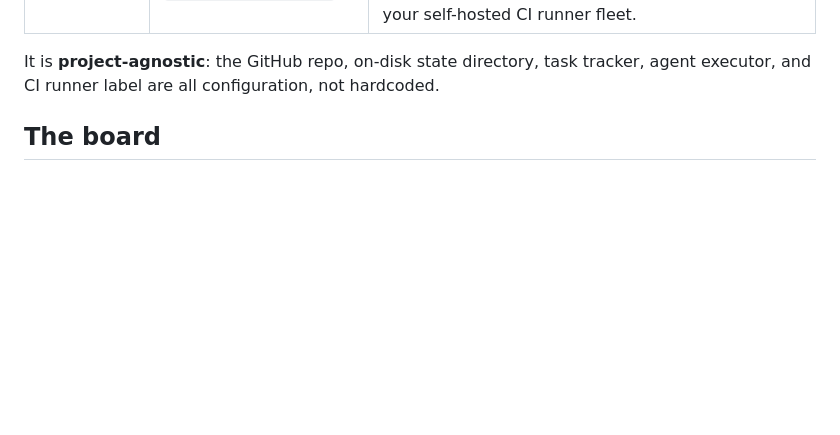
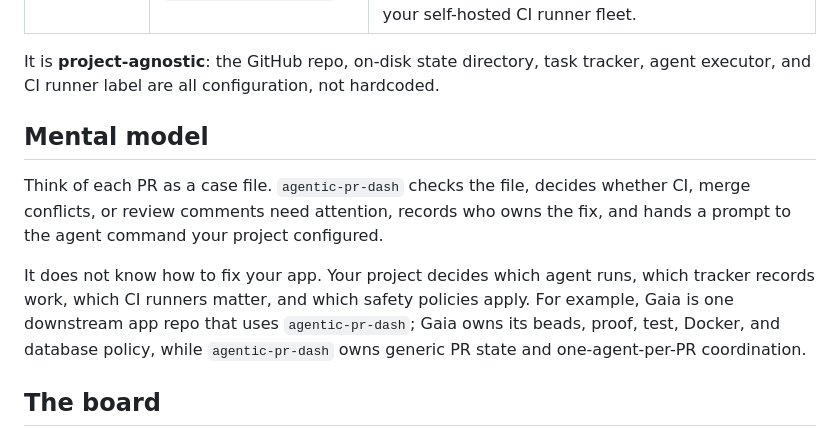
Before and after one commit to Boundless-Studios/agentic-pr-dash, a Markdown page: README.md, the part around the change. Drawn GitHub-style; blank space fills up the shorter version.

Commit message:
docs: add concise README mental model

```diff
--- a/README.md
+++ b/README.md
@@ -16,6 +16,18 @@ It comes in three layers you can adopt independently:
 It is **project-agnostic**: the GitHub repo, on-disk state directory, task
 tracker, agent executor, and CI runner label are all configuration, not
 hardcoded.
+
+## Mental model
+
+Think of each PR as a case file. `agentic-pr-dash` checks the file, decides
+whether CI, merge conflicts, or review comments need attention, records who owns
+the fix, and hands a prompt to the agent command your project configured.
+
+It does not know how to fix your app. Your project decides which agent runs,
+which tracker records work, which CI runners matter, and which safety policies
+apply. For example, Gaia is one downstream app repo that uses `agentic-pr-dash`;
+Gaia owns its beads, proof, test, Docker, and database policy, while
+`agentic-pr-dash` owns generic PR state and one-agent-per-PR coordination.
 
 ## The board
 
```
Also changed, not shown: docs/ARCHITECTURE.md (+2 -1 lines).
